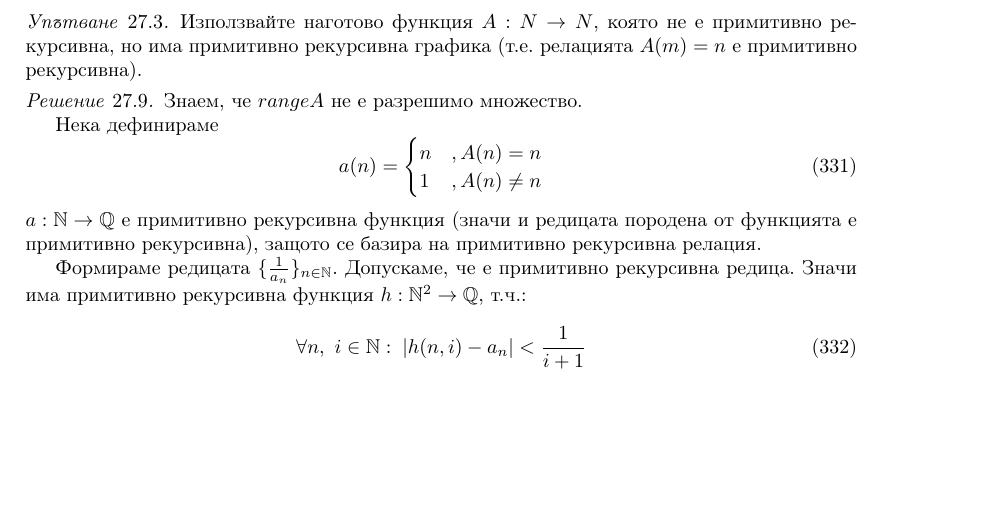
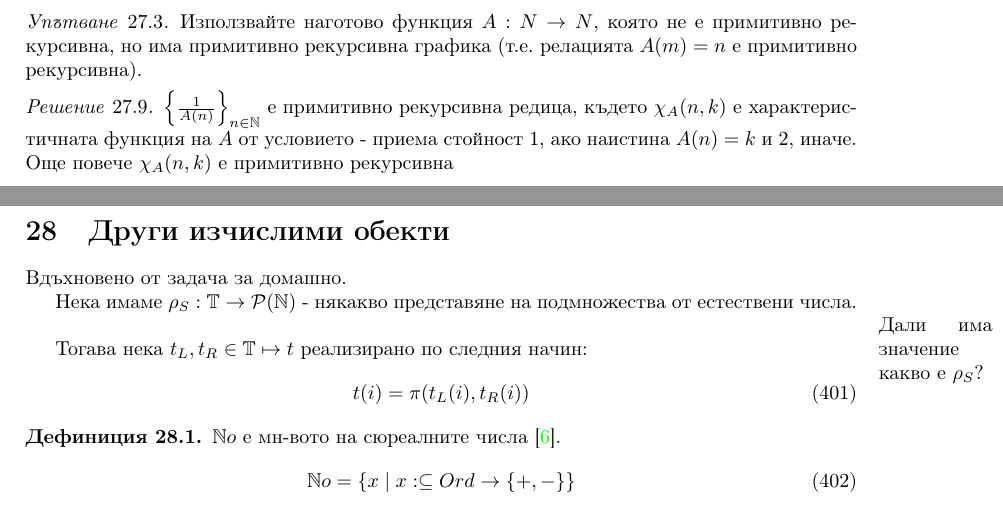
Before and after one commit to TsvetelinKostadinv/computable-analisis, a LaTeX document (main.tex, which reads homeworks/9.primitive-sequence-non-primitive-inverse.tex, notes/computable_objects/computable_objects.tex): part of page 95 of 113 before the commit and two parts of pages 95 and 108 of 115 after it, the two joined at a grey line, cut so that both start at the same text, the shorter picture padded with empty space. Compiled offline with pdfLaTeX.

Commit message:
Touch-ups

```diff
--- a/homeworks/9.primitive-sequence-non-primitive-inverse.tex
+++ b/homeworks/9.primitive-sequence-non-primitive-inverse.tex
@@ -5,32 +5,5 @@
     Използвайте наготово функция $A : N \to N$, която не е примитивно рекурсивна, но има примитивно рекурсивна графика (т.е. релацията $A(m) = n$ е примитивно рекурсивна).
 \end{hint}
 \begin{solution}
-    Знаем, че $range A$ не е разрешимо множество.
-
-    Нека дефинираме
-    \begin{equation}
-        a(n) = \begin{cases}
-            n &, A(n) = n \\
-            1 &, A(n) \neq n
-        \end{cases}
-    \end{equation}
-    $a: \N \to \Q$ е примитивно рекурсивна функция  (значи и редицата породена от функцията е примитивно рекурсивна), защото се базира на примитивно рекурсивна релация.
-
-    Формираме редицата $\{\frac{1}{a_n}\}_{n\in\N}$. Допускаме, че е примитивно рекурсивна редица. Значи има примитивно рекурсивна функция $h: \N^2 \to \Q$, т.ч.:
-    \begin{equation}
-        \forall n,\ i \in\N:\; |h(n,i) - a_n| < \frac{1}{i+1}
-    \end{equation}
-
-
-    % Тогава за произволно $n\in\N$ можем да разгледаме $h(n, i)$ при $i = 99$. Съобразяваме следното:
-    % \begin{itemize}
-    %     \item $a_n = 1 \Rightarrow h(n, 99) \in \left(\frac{99}{100};\; \frac{101}{100}\right)$
-    %     \item $a_n = 10 \Rightarrow h(n, 99) \in \left(\frac{9}{100};\; \frac{11}{100}\right)$
-    % \end{itemize}
-    % Можем да видим в кой интервал принадлежи:
-    % \begin{itemize}
-    %     \item $h(n, 99) < \frac{1}{2} \Rightarrow n \in A$
-    %     \item $h(n, 99) > \frac{1}{2} \Rightarrow n \notin A$
-    % \end{itemize}
-    % $\Rightarrow A$ е разрешимо - абсурд. Значи допускането не е вярно.
+    $\left\{\frac{1}{A(n)}\right\}_{n\in\N}$ е примитивно рекурсивна редица, където $\chi_A(n, k)$ е характеристичната функция на $A$ от условието - приема стойност 1, ако наистина $A(n) = k$ и 2, иначе. Още повече $\chi_A(n, k)$ е примитивно рекурсивна
 \end{solution}
--- a/main.tex
+++ b/main.tex
@@ -4,7 +4,7 @@
 
 
 \ifnotes
-    \usepackage[draft]{pdfpages}
+    \usepackage{pdfpages}
 \fi
 
 \begin{document}
--- /dev/null
+++ b/notes/computable_objects/computable_objects.tex
@@ -0,0 +1,17 @@
+\section{Други изчислими обекти}
+Вдъхновено от задача за домашно.
+
+Нека имаме $\rho_S : \mathbb T \to \mathcal P(\N)$ - някакво представяне на подмножества от естествени числа.
+\marginpar{Дали има значение какво е $\rho_S$?}
+
+Тогава нека $t_L, t_R \in \mathbb T \mapsto t$ реализирано по следния начин:
+\begin{equation}
+    t(i) = \pi (t_L(i), t_R(i))
+\end{equation}
+
+\begin{definition}
+    $\mathbb No$ е мн-вото на сюреалните числа \cite{knuth1974surreal}.
+    \begin{equation}
+        \N o = \set{x \mid x: \subseteq Ord \to \set{+, -}}
+    \end{equation}
+\end{definition}
```
Also changed, not shown: last.tex (+2 -0 lines), notes/lectures/0.computability-background.tex (+3 -3 lines), ref.bib (+7 -0 lines).
